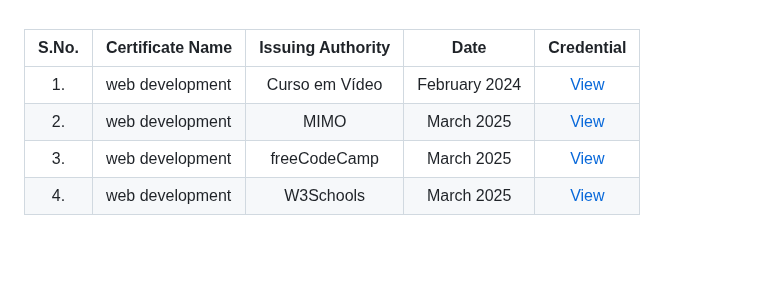
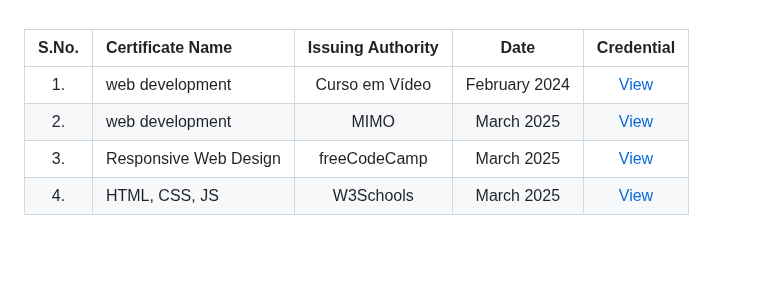
Before and after one commit to filipecode-03/filipecode-03, a Markdown page: README.md, the part around the change. GitHub-like rendering.

```diff
--- a/README.md
+++ b/README.md
@@ -48,8 +48,8 @@
 |:-----:|:-----------------|:------------------:|:----:|:----------:|
 | 1. | web development | Curso em Vídeo | February 2024 | [View](https://lydian-enthusiasm-040.notion.site/Curso-em-V-deo-571e930a044240b1bdc8556408be9671?pvs=4) |
 | 2. | web development | MIMO | March 2025 | [View](https://github.com/filipecode-03/MIMO) |
-| 3. | web development | freeCodeCamp | March 2025 | [View](https://github.com/filipecode-03/freeCodeCamp) |
-| 4. | web development | W3Schools | March 2025 | [View](https://github.com/filipecode-03/W3Schools) |
+| 3. | Responsive Web Design | freeCodeCamp | March 2025 | [View](https://github.com/filipecode-03/freeCodeCamp) |
+| 4. | HTML, CSS, JS | W3Schools | March 2025 | [View](https://github.com/filipecode-03/W3Schools) |
 <br>
 
 # Tech Stack <img src='https://user-images.githubusercontent.com/74038190/206662607-d9e7591e-bbf9-42f9-9386-29efc927bc16.gif' width="40">
```
